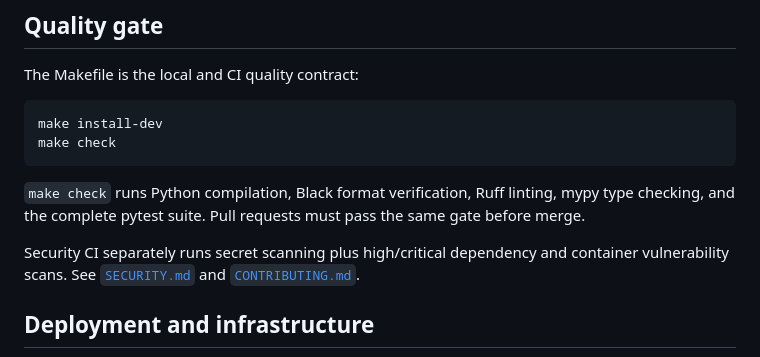
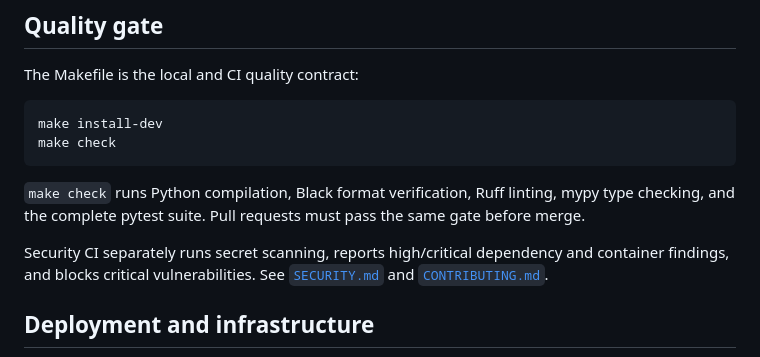
Before and after one commit to jonathan205746/AXIOM-Portfolio-Intelligence, a Markdown page: README.md, the part around the change. GitHub-like rendering.

Commit message:
docs: clarify vulnerability gate policy

```diff
--- a/README.md
+++ b/README.md
@@ -192,7 +192,7 @@ make check
 
 `make check` runs Python compilation, Black format verification, Ruff linting, mypy type checking, and the complete pytest suite. Pull requests must pass the same gate before merge.
 
-Security CI separately runs secret scanning plus high/critical dependency and container vulnerability scans. See [`SECURITY.md`](SECURITY.md) and [`CONTRIBUTING.md`](CONTRIBUTING.md).
+Security CI separately runs secret scanning, reports high/critical dependency and container findings, and blocks critical vulnerabilities. See [`SECURITY.md`](SECURITY.md) and [`CONTRIBUTING.md`](CONTRIBUTING.md).
 
 ## Deployment and infrastructure
 
```
